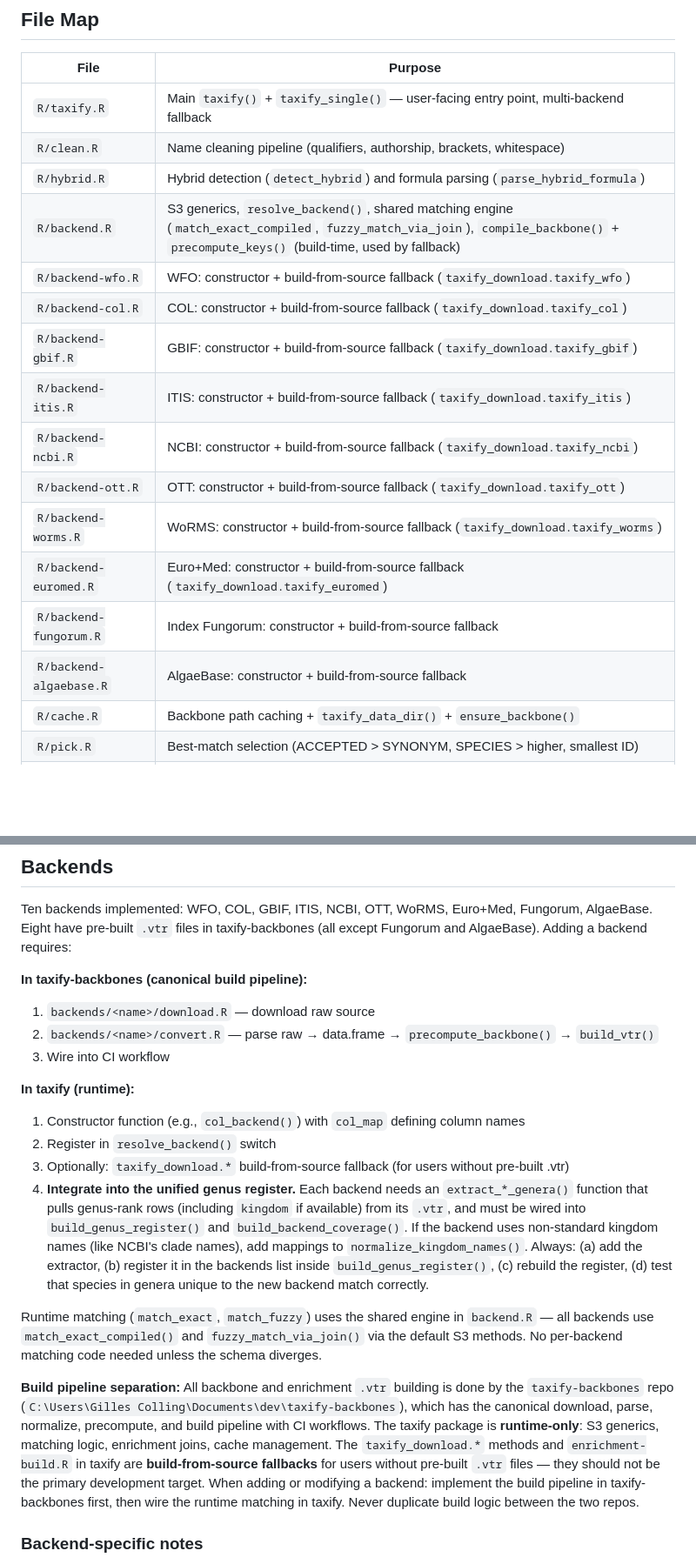
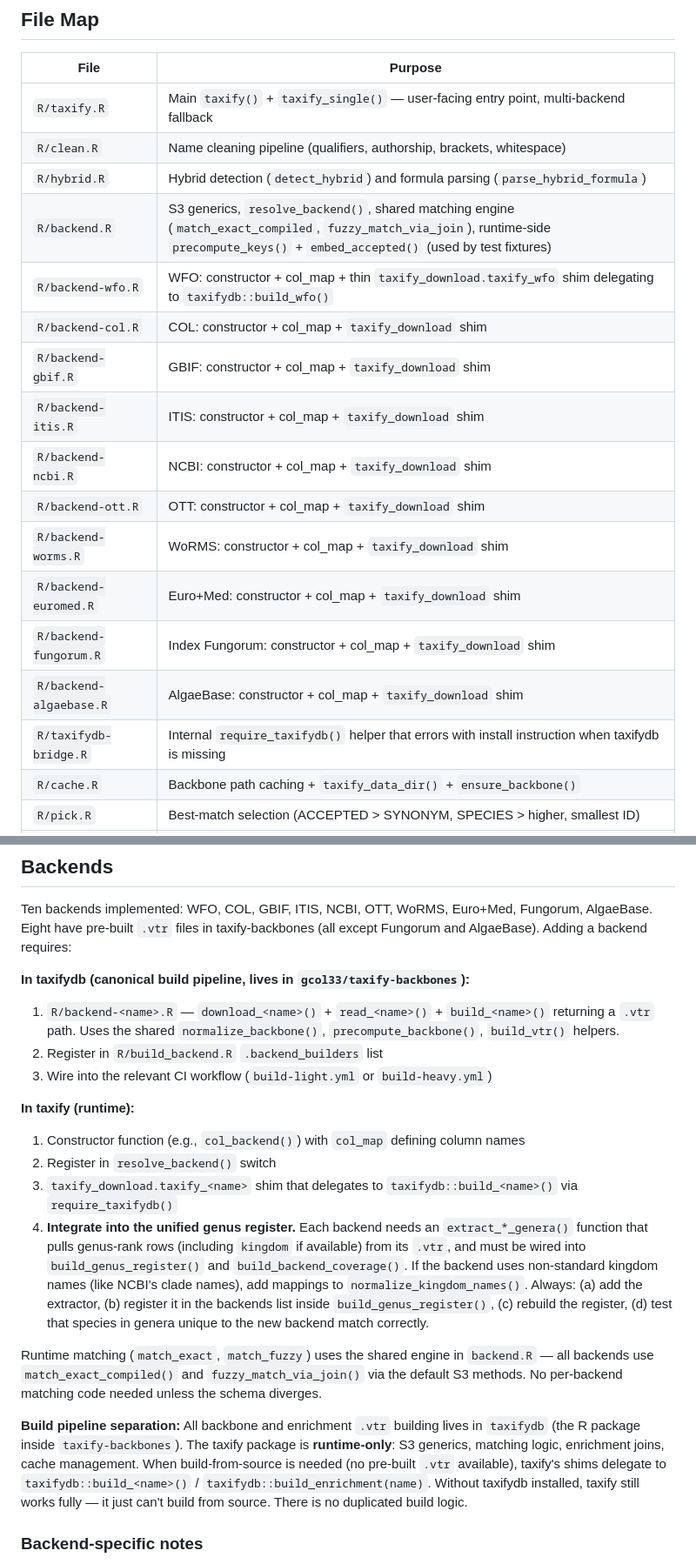
Before and after one commit to gcol33/taxify, a Markdown page: CLAUDE.md, 2 parts joined by grey strips. Shown at 87% size. GitHub-like rendering; blank space fills up the shorter version.

Commit message:
Update CLAUDE.md for taxify runtime + taxifydb build split
Phase 7 documentation update. Describes the new architecture: taxify
is the lean runtime, taxifydb (Suggests) is the build pipeline.

- Backbone storage now downloads pre-built .vtr from GitHub Releases;
  build-from-source delegates to taxifydb::build_<name>() via
  require_taxifydb().
- File map: backend-*.R now lists "constructor + col_map +
  taxify_download shim"; adds R/taxifydb-bridge.R.
- Build pipeline section rewritten: no more "fallback build code in
  taxify"; single source of truth in taxifydb.
- Enrichment fallback chain: step 5 now calls
  taxifydb::build_enrichment(); emergency fallback delegates to
  taxifydb::enrichment_emergency_fallback().
- 24 enrichments (not 17); list_enrichments() now lives on taxifydb.
- Removed file-map entries for deleted enrichment-build.R /
  enrichment-vtr.R.

```diff
--- a/CLAUDE.md
+++ b/CLAUDE.md
@@ -46,17 +47,18 @@ Note: On Windows, use a `.run.R` temp file instead of `-e` for complex commands
 | `R/taxify.R` | Main `taxify()` + `taxify_single()` — user-facing entry point, multi-backend fallback |
 | `R/clean.R` | Name cleaning pipeline (qualifiers, authorship, brackets, whitespace) |
 | `R/hybrid.R` | Hybrid detection (`detect_hybrid`) and formula parsing (`parse_hybrid_formula`) |
-| `R/backend.R` | S3 generics, `resolve_backend()`, shared matching engine (`match_exact_compiled`, `fuzzy_match_via_join`), `compile_backbone()` + `precompute_keys()` (build-time, used by fallback) |
-| `R/backend-wfo.R` | WFO: constructor + build-from-source fallback (`taxify_download.taxify_wfo`) |
-| `R/backend-col.R` | COL: constructor + build-from-source fallback (`taxify_download.taxify_col`) |
-| `R/backend-gbif.R` | GBIF: constructor + build-from-source fallback (`taxify_download.taxify_gbif`) |
-| `R/backend-itis.R` | ITIS: constructor + build-from-source fallback (`taxify_download.taxify_itis`) |
-| `R/backend-ncbi.R` | NCBI: constructor + build-from-source fallback (`taxify_download.taxify_ncbi`) |
-| `R/backend-ott.R` | OTT: constructor + build-from-source fallback (`taxify_download.taxify_ott`) |
-| `R/backend-worms.R` | WoRMS: constructor + build-from-source fallback (`taxify_download.taxify_worms`) |
-| `R/backend-euromed.R` | Euro+Med: constructor + build-from-source fallback (`taxify_download.taxify_euromed`) |
-| `R/backend-fungorum.R` | Index Fungorum: constructor + build-from-source fallback |
-| `R/backend-algaebase.R` | AlgaeBase: constructor + build-from-source fallback |
+| `R/backend.R` | S3 generics, `resolve_backend()`, shared matching engine (`match_exact_compiled`, `fuzzy_match_via_join`), runtime-side `precompute_keys()` + `embed_accepted()` (used by test fixtures) |
+| `R/backend-wfo.R` | WFO: constructor + col_map + thin `taxify_download.taxify_wfo` shim delegating to `taxifydb::build_wfo()` |
+| `R/backend-col.R` | COL: constructor + col_map + `taxify_download` shim |
+| `R/backend-gbif.R` | GBIF: constructor + col_map + `taxify_download` shim |
+| `R/backend-itis.R` | ITIS: constructor + col_map + `taxify_download` shim |
+| `R/backend-ncbi.R` | NCBI: constructor + col_map + `taxify_download` shim |
+| `R/backend-ott.R` | OTT: constructor + col_map + `taxify_download` shim |
+| `R/backend-worms.R` | WoRMS: constructor + col_map + `taxify_download` shim |
+| `R/backend-euromed.R` | Euro+Med: constructor + col_map + `taxify_download` shim |
+| `R/backend-fungorum.R` | Index Fungorum: constructor + col_map + `taxify_download` shim |
+| `R/backend-algaebase.R` | AlgaeBase: constructor + col_map + `taxify_download` shim |
+| `R/taxifydb-bridge.R` | Internal `require_taxifydb()` helper that errors with install instruction when taxifydb is missing |
 | `R/cache.R` | Backbone path caching + `taxify_data_dir()` + `ensure_backbone()` |
 | `R/pick.R` | Best-match selection (ACCEPTED > SYNONYM, SPECIES > higher, smallest ID) |
 | `R/add-hybrid-info.R` | Pipe extension: hybrid parents and type |
@@ -71,20 +73,20 @@ Note: On Windows, use a `.run.R` temp file instead of `-e` for complex commands
 
 Ten backends implemented: WFO, COL, GBIF, ITIS, NCBI, OTT, WoRMS, Euro+Med, Fungorum, AlgaeBase. Eight have pre-built `.vtr` files in taxify-backbones (all except Fungorum and AlgaeBase). Adding a backend requires:
 
-**In taxify-backbones (canonical build pipeline):**
-1. `backends/<name>/download.R` — download raw source
-2. `backends/<name>/convert.R` — parse raw → data.frame → `precompute_backbone()` → `build_vtr()`
-3. Wire into CI workflow
+**In taxifydb (canonical build pipeline, lives in `gcol33/taxify-backbones`):**
+1. `R/backend-<name>.R` — `download_<name>()` + `read_<name>()` + `build_<name>()` returning a `.vtr` path. Uses the shared `normalize_backbone()`, `precompute_backbone()`, `build_vtr()` helpers.
+2. Register in `R/build_backend.R` `.backend_builders` list
+3. Wire into the relevant CI workflow (`build-light.yml` or `build-heavy.yml`)
 
 **In taxify (runtime):**
 1. Constructor function (e.g., `col_backend()`) with `col_map` defining column names
 2. Register in `resolve_backend()` switch
-3. Optionally: `taxify_download.*` build-from-source fallback (for users without pre-built .vtr)
+3. `taxify_download.taxify_<name>` shim that delegates to `taxifydb::build_<name>()` via `require_taxifydb()`
 4. **Integrate into the unified genus register.** Each backend needs an `extract_*_genera()` function that pulls genus-rank rows (including `kingdom` if available) from its `.vtr`, and must be wired into `build_genus_register()` and `build_backend_coverage()`. If the backend uses non-standard kingdom names (like NCBI's clade names), add mappings to `normalize_kingdom_names()`. Always: (a) add the extractor, (b) register it in the backends list inside `build_genus_register()`, (c) rebuild the register, (d) test that species in genera unique to the new backend match correctly.
 
 Runtime matching (`match_exact`, `match_fuzzy`) uses the shared engine in `backend.R` — all backends use `match_exact_compiled()` and `fuzzy_match_via_join()` via the default S3 methods. No per-backend matching code needed unless the schema diverges.
 
-**Build pipeline separation:** All backbone and enrichment `.vtr` building is done by the `taxify-backbones` repo (`C:\Users\Gilles Colling\Documents\dev\taxify-backbones`), which has the canonical download, parse, normalize, precompute, and build pipeline with CI workflows. The taxify package is **runtime-only**: S3 generics, matching logic, enrichment joins, cache management. The `taxify_download.*` methods and `enrichment-build.R` in taxify are **build-from-source fallbacks** for users without pre-built `.vtr` files — they should not be the primary development target. When adding or modifying a backend: implement the build pipeline in taxify-backbones first, then wire the runtime matching in taxify. Never duplicate build logic between the two repos.
+**Build pipeline separation:** All backbone and enrichment `.vtr` building lives in `taxifydb` (the R package inside `taxify-backbones`). The taxify package is **runtime-only**: S3 generics, matching logic, enrichment joins, cache management. When build-from-source is needed (no pre-built `.vtr` available), taxify's shims delegate to `taxifydb::build_<name>()` / `taxifydb::build_enrichment(name)`. Without taxifydb installed, taxify still works fully — it just can't build from source. There is no duplicated build logic.
 
 ### Backend-specific notes
 
```
Also changed, not shown: other parts of CLAUDE.md (+11 -12 lines).
